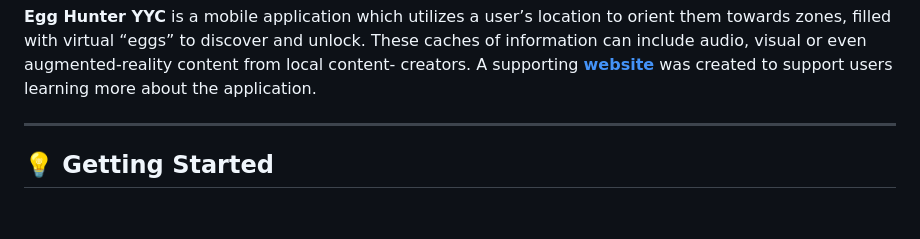
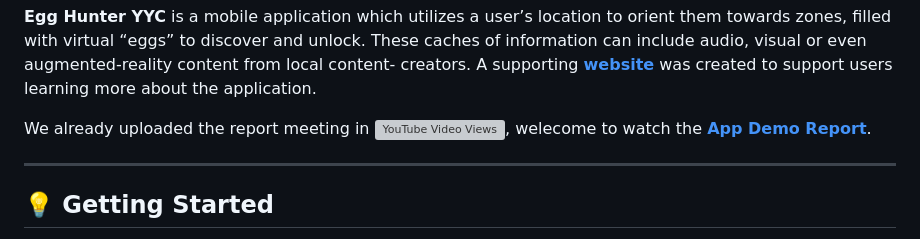
Before and after one commit to yanliu1111/Green-Eggs-and-RAM-main, a Markdown page: README.md, the part around the change. Drawn GitHub-style; blank space fills up the shorter version; grey boxes are pictures that could not be loaded.

```diff
--- a/README.md
+++ b/README.md
@@ -31,6 +31,8 @@ with virtual “eggs” to discover and unlock. These
 caches of information can include audio, visual or even augmented-reality content from local content-
 creators. A supporting [**website**](https://www.egghunter.site) was created to support users learning more about the
 application.
+
+We already uploaded the report meeting in ![YouTube Video Views](https://img.shields.io/youtube/views/spdII8rqkaM), welecome to watch the [**App Demo Report**](https://youtu.be/spdII8rqkaM).
 
 </p>
 
```
